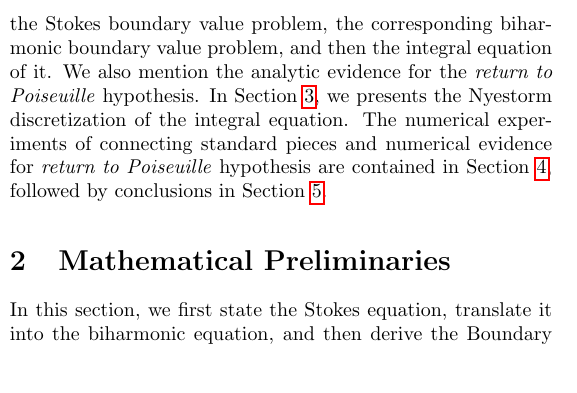
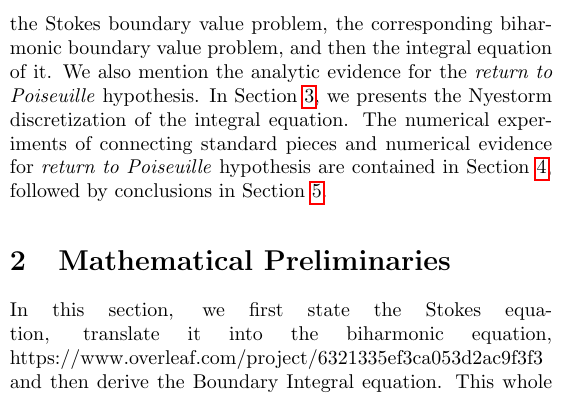
Before and after one commit to WangHaiYang874/stokes2d-paper, a LaTeX paper (main.tex): part of one column of page 1 of 3, cut so that both start at the same text, the shorter picture padded with empty space. Compiled offline with pdfLaTeX.

Commit message:
Updates from Overleaf

```diff
--- a/main.tex
+++ b/main.tex
@@ -84,7 +84,7 @@ followed by conclusions in Section \ref{sec:conclusions}.
 
 \section{Mathematical Preliminaries\label{mathprelim}}
 
-In this section, we first state the Stokes equation, translate it into the biharmonic equation,
+In this section, we first state the Stokes equation, translate it into the biharmonic equation, https://www.overleaf.com/project/6321335ef3ca053d2ac9f3f3
 and then derive the Boundary Integral equation. This whole derivation is nothing new from \cite{greengardIntegralEquationMethods1996}.
 Then, we will present the analytic bound for \textit{return to Poiseuille} \cite{gregoryTractionBoundaryValue1980}.
 
```
